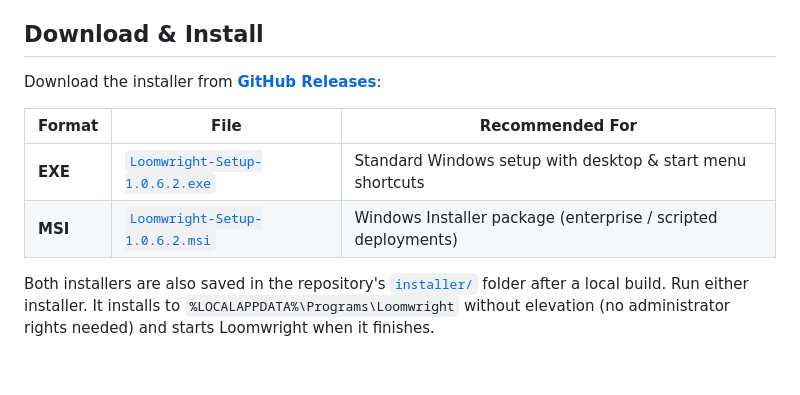
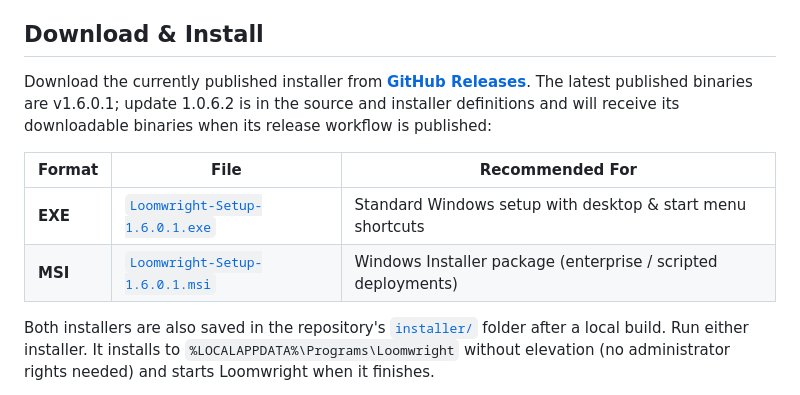
Before and after one commit to soloanalysis28-dev/loomwright-desktop, a Markdown page: README.md, the part around the change. Rendered like a GitHub page; blank space fills up the shorter version.

Commit message:
Fix installer download links

```diff
--- a/README.md
+++ b/README.md
@@ -66,12 +66,12 @@ local service and the installer.
 
 ## Download & Install
 
-Download the installer from [**GitHub Releases**](https://github.com/soloanalysis28-dev/loomwright-desktop/releases/latest):
+Download the currently published installer from [**GitHub Releases**](https://github.com/soloanalysis28-dev/loomwright-desktop/releases/latest). The latest published binaries are v1.6.0.1; update 1.0.6.2 is in the source and installer definitions and will receive its downloadable binaries when its release workflow is published:
 
 | Format | File | Recommended For |
 |---|---|---|
-| **EXE** | [`Loomwright-Setup-1.0.6.2.exe`](https://github.com/soloanalysis28-dev/loomwright-desktop/releases/download/v1.0.6.2/Loomwright-Setup-1.0.6.2.exe) | Standard Windows setup with desktop & start menu shortcuts |
-| **MSI** | [`Loomwright-Setup-1.0.6.2.msi`](https://github.com/soloanalysis28-dev/loomwright-desktop/releases/download/v1.0.6.2/Loomwright-Setup-1.0.6.2.msi) | Windows Installer package (enterprise / scripted deployments) |
+| **EXE** | [`Loomwright-Setup-1.6.0.1.exe`](https://github.com/soloanalysis28-dev/loomwright-desktop/releases/download/v1.6.0.1/Loomwright-Setup-1.6.0.1.exe) | Standard Windows setup with desktop & start menu shortcuts |
+| **MSI** | [`Loomwright-Setup-1.6.0.1.msi`](https://github.com/soloanalysis28-dev/loomwright-desktop/releases/download/v1.6.0.1/Loomwright-Setup-1.6.0.1.msi) | Windows Installer package (enterprise / scripted deployments) |
 
 Both installers are also saved in the repository's [`installer/`](./installer/)
 folder after a local build. Run either installer. It installs to
```
